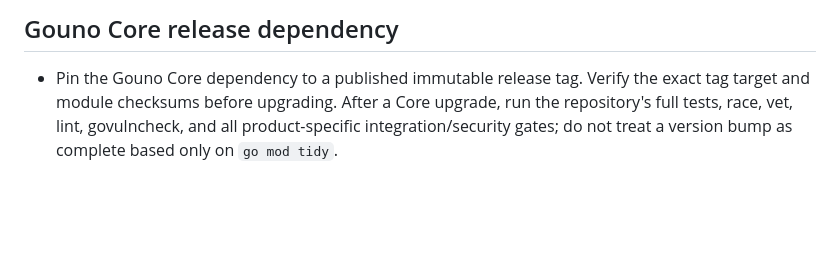
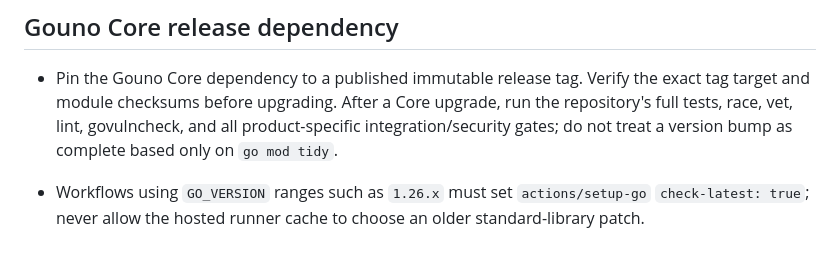
Before and after one commit to rushairer/gosso, a Markdown page: AGENTS.md, the part around the change. Drawn GitHub-style; blank space fills up the shorter version.

Commit message:
docs(governance): require latest Go patch selection

```diff
--- a/AGENTS.md
+++ b/AGENTS.md
@@ -63,3 +63,5 @@ The detailed layer, dependency, error, transaction, testing, logging, and securi
 ## Gouno Core release dependency
 
 - Pin the Gouno Core dependency to a published immutable release tag. Verify the exact tag target and module checksums before upgrading. After a Core upgrade, run the repository's full tests, race, vet, lint, govulncheck, and all product-specific integration/security gates; do not treat a version bump as complete based only on `go mod tidy`.
+
+- Workflows using `GO_VERSION` ranges such as `1.26.x` must set `actions/setup-go` `check-latest: true`; never allow the hosted runner cache to choose an older standard-library patch.
```
